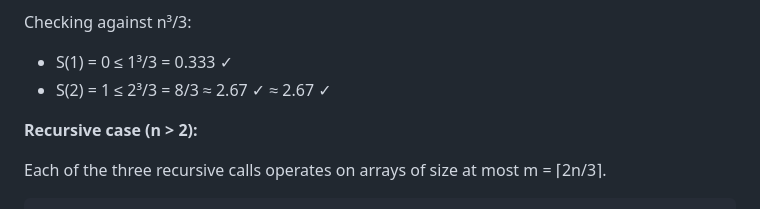
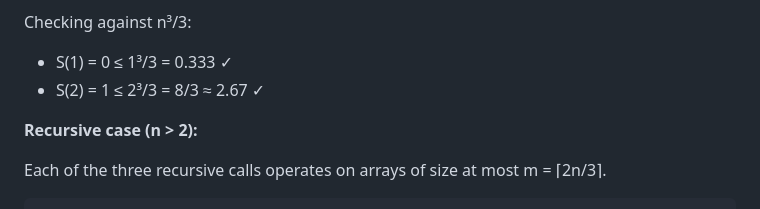
Before and after one commit to Gmeister3/302as2, a Markdown page: assignment2_solutions.md, the part around the change. Rendered like a GitHub page.

Commit message:
Fix duplicate text in Q2.4 base case
Co-authored-by: Gmeister3 <185108615+Gmeister3@users.noreply.github.com>

```diff
--- a/assignment2_solutions.md
+++ b/assignment2_solutions.md
@@ -318,7 +318,7 @@ Let S(n) be the maximum number of swaps for an array of size n in the worst case
 
 Checking against n³/3:
 - S(1) = 0 ≤ 1³/3 = 0.333 ✓
-- S(2) = 1 ≤ 2³/3 = 8/3 ≈ 2.67 ✓ ≈ 2.67 ✓
+- S(2) = 1 ≤ 2³/3 = 8/3 ≈ 2.67 ✓
 
 **Recursive case (n > 2):**
 
```
